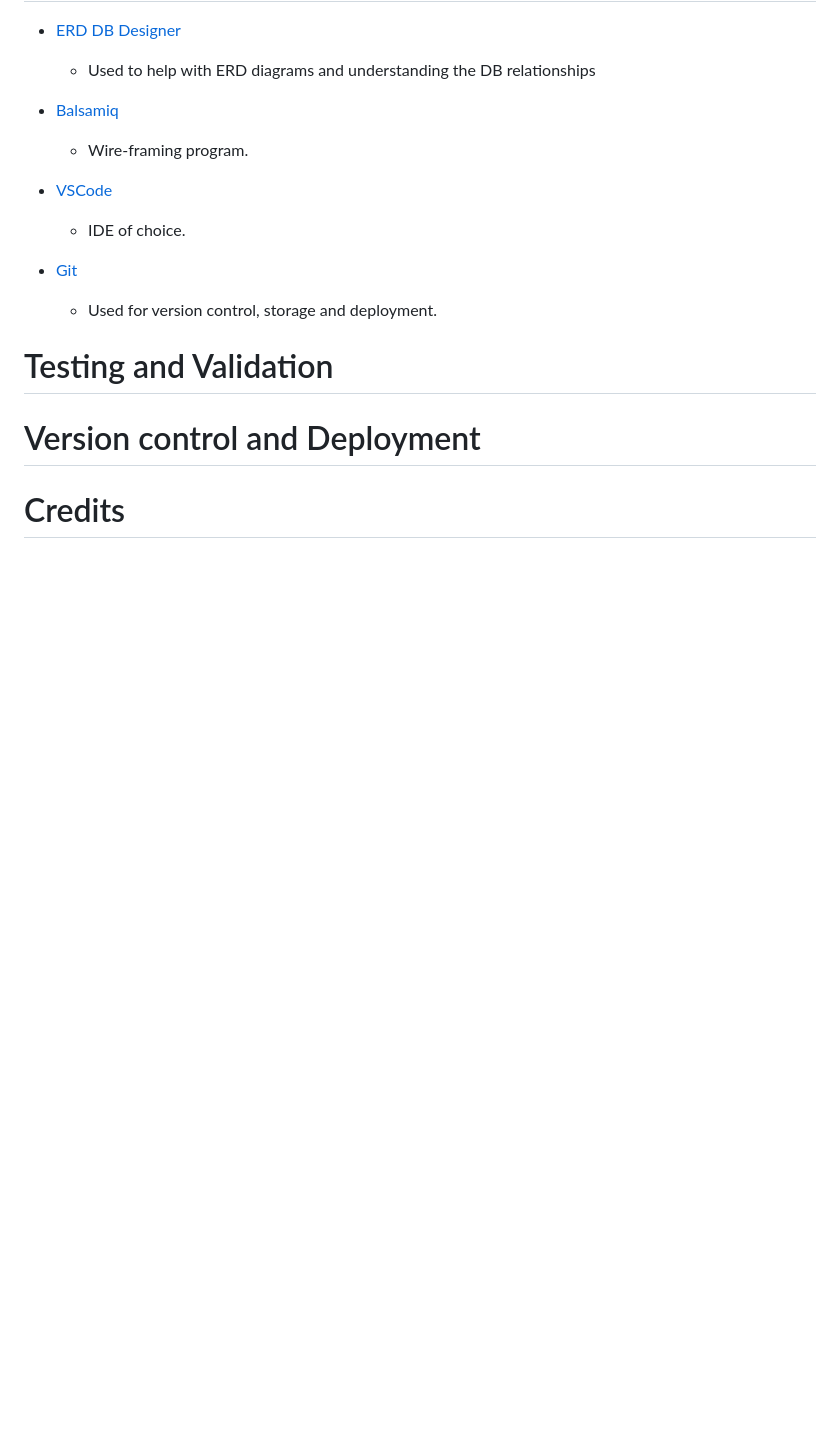
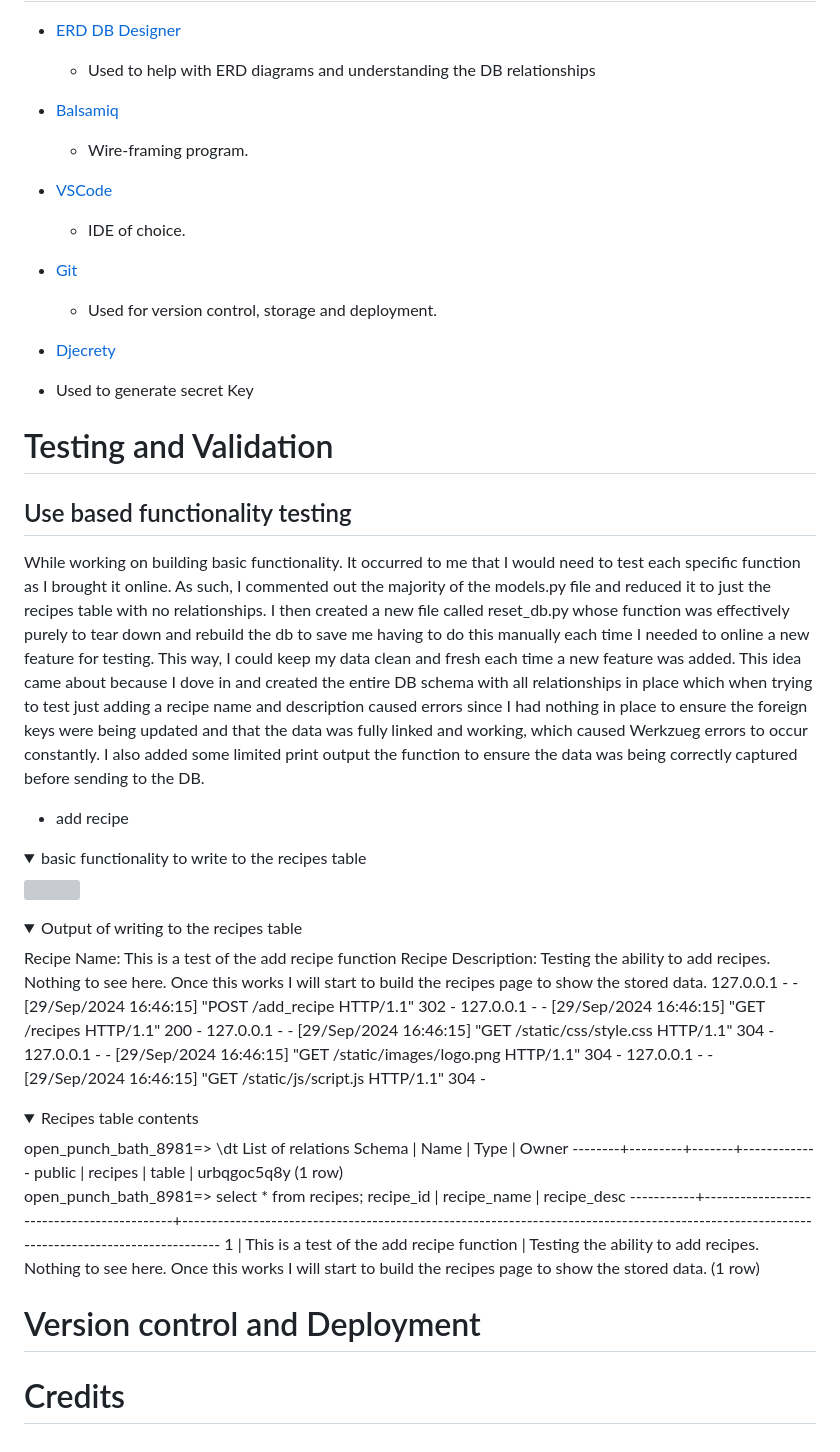
Before and after one commit to monkphin/Colour-Forge, a Markdown page: README.md, the part around the change. GitHub-like rendering; folded sections open; blank space fills up the shorter version; grey boxes are pictures that could not be loaded.

```diff
--- a/README.md
+++ b/README.md
@@ -389,7 +389,47 @@ While i have larger plans around the ability to catalogue paints owned by a user
 
   - Used for version control, storage and deployment.
 
+- [Djecrety](https://djecrety.ir/)
+
+ - Used to generate secret Key
+
 # Testing and Validation
+
+## Use based functionality testing
+While working on building basic functionality. It occurred to me that I would need to test each specific function as I brought it online. As such, I commented out the majority of the models.py file and reduced it to just the recipes table with no relationships. I then created a new file called reset_db.py whose function was effectively purely to tear down and rebuild the db to save me having to do this manually each time I needed to online a new feature for testing. This way, I could keep my data clean and fresh each time a new feature was added. This idea came about because I dove in and created the entire DB schema with all relationships in place which when trying to test just adding a recipe name and description caused errors since I had nothing in place to ensure the foreign keys were being updated and that the data was fully linked and working, which caused Werkzueg errors to occur constantly. I also added some limited print output the function to ensure the data was being correctly captured before sending to the DB.
+
+- add recipe
+<details>
+<summary>basic functionality to write to the recipes table</summary>
+<img src="docs/assets/add_recipe.png">
+</details>
+
+<details>
+<summary>Output of writing to the recipes table </summary>
+Recipe Name: This is a test of the add recipe function
+Recipe Description: Testing the ability to add recipes. Nothing to see here. Once this works I will start to build the recipes page to show the stored data.
+127.0.0.1 - - [29/Sep/2024 16:46:15] "POST /add_recipe HTTP/1.1" 302 -
+127.0.0.1 - - [29/Sep/2024 16:46:15] "GET /recipes HTTP/1.1" 200 -
+127.0.0.1 - - [29/Sep/2024 16:46:15] "GET /static/css/style.css HTTP/1.1" 304 -
+127.0.0.1 - - [29/Sep/2024 16:46:15] "GET /static/images/logo.png HTTP/1.1" 304 -
+127.0.0.1 - - [29/Sep/2024 16:46:15] "GET /static/js/script.js HTTP/1.1" 304 -
+</details>
+
+<details>
+<summary>Recipes table contents</summary>
+open_punch_bath_8981=> \dt
+           List of relations
+ Schema |  Name   | Type  |    Owner
+--------+---------+-------+-------------
+ public | recipes | table | urbqgoc5q8y
+(1 row)
+
+open_punch_bath_8981=> select * from recipes;
+ recipe_id |                recipe_name                |                                                                recipe_desc
+-----------+-------------------------------------------+-------------------------------------------------------------------------------------------------------------------------------------------
+         1 | This is a test of the add recipe function | Testing the ability to add recipes. Nothing to see here. Once this works I will start to build the recipes page to show the stored data.
+(1 row)
+</details>
 
 # Version control and Deployment
 
```
Also changed, not shown: docs/assets/add_recipe_test.png (added), 8 other files.
